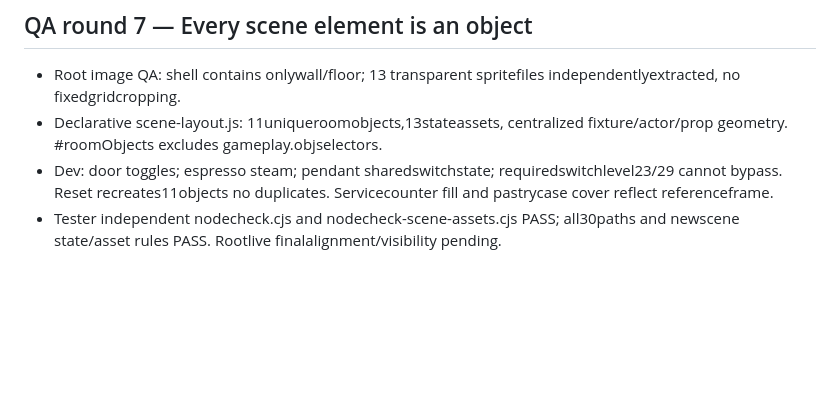
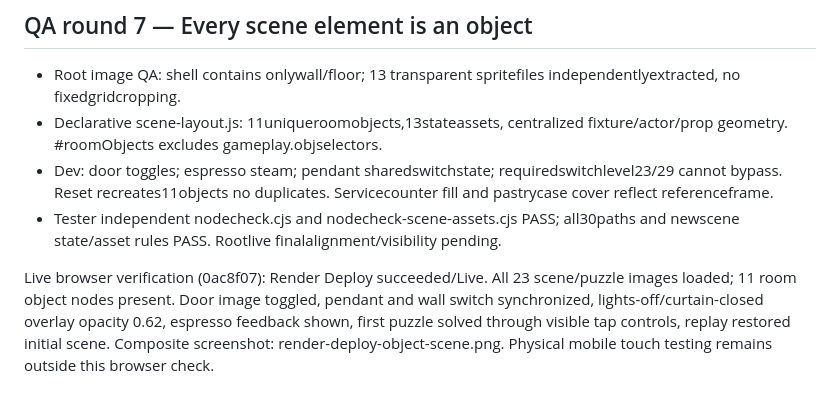
Before and after one commit to tanakornsukhom-code/puzzle-game, a Markdown page: QA-REPORT.md, the part around the change. GitHub-like rendering; blank space fills up the shorter version.

Commit message:
Record live scene object verification

```diff
--- a/QA-REPORT.md
+++ b/QA-REPORT.md
@@ -86,3 +86,5 @@ User clarified firstlevel issue as images/positions overlapping. Existing live f
 - Declarative scene-layout.js: 11uniqueroomobjects,13stateassets, centralized fixture/actor/prop geometry. #roomObjects excludes gameplay.objselectors.
 - Dev: door toggles; espresso steam; pendant sharedswitchstate; requiredswitchlevel23/29 cannot bypass. Reset recreates11objects no duplicates. Servicecounter fill and pastrycase cover reflect referenceframe.
 - Tester independent nodecheck.cjs and nodecheck-scene-assets.cjs PASS; all30paths and newscene state/asset rules PASS. Rootlive finalalignment/visibility pending.
+
+Live browser verification (0ac8f07): Render Deploy succeeded/Live. All 23 scene/puzzle images loaded; 11 room object nodes present. Door image toggled, pendant and wall switch synchronized, lights-off/curtain-closed overlay opacity 0.62, espresso feedback shown, first puzzle solved through visible tap controls, replay restored initial scene. Composite screenshot: render-deploy-object-scene.png. Physical mobile touch testing remains outside this browser check.
```
